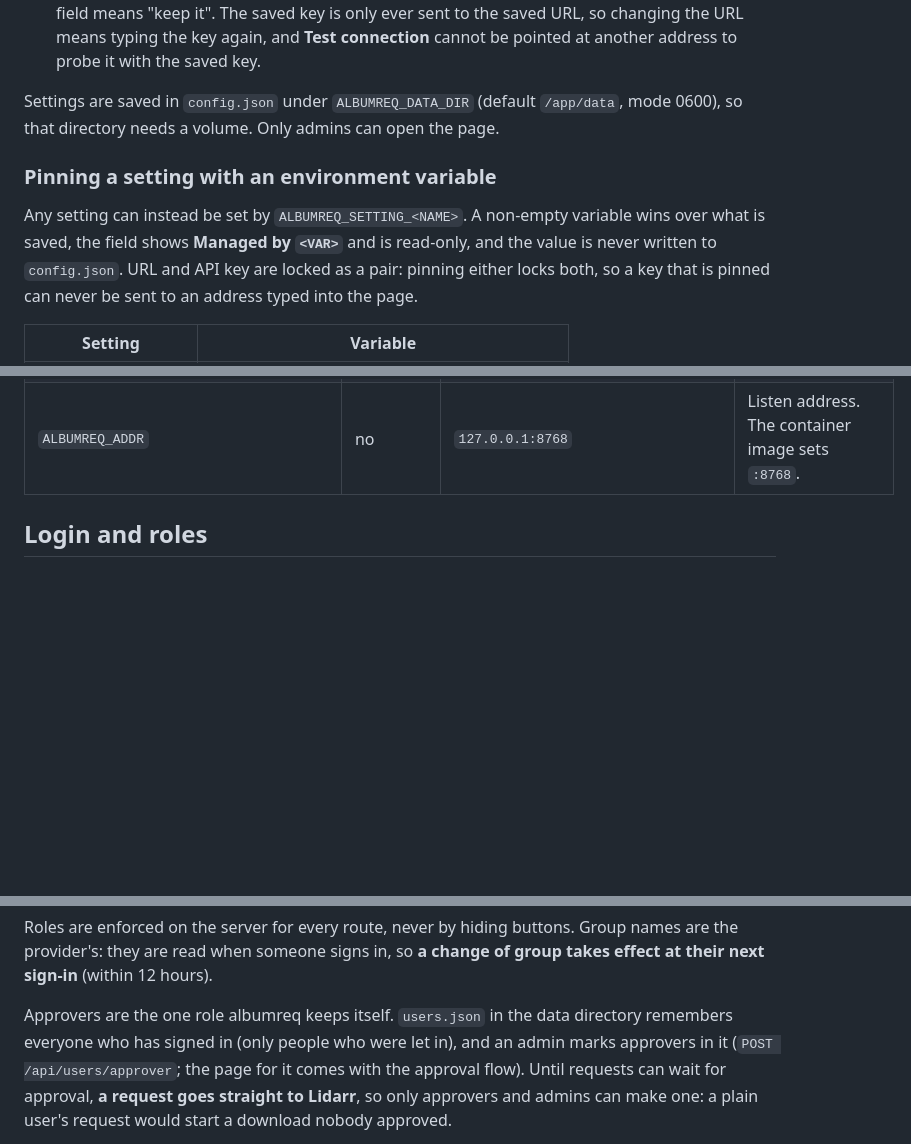
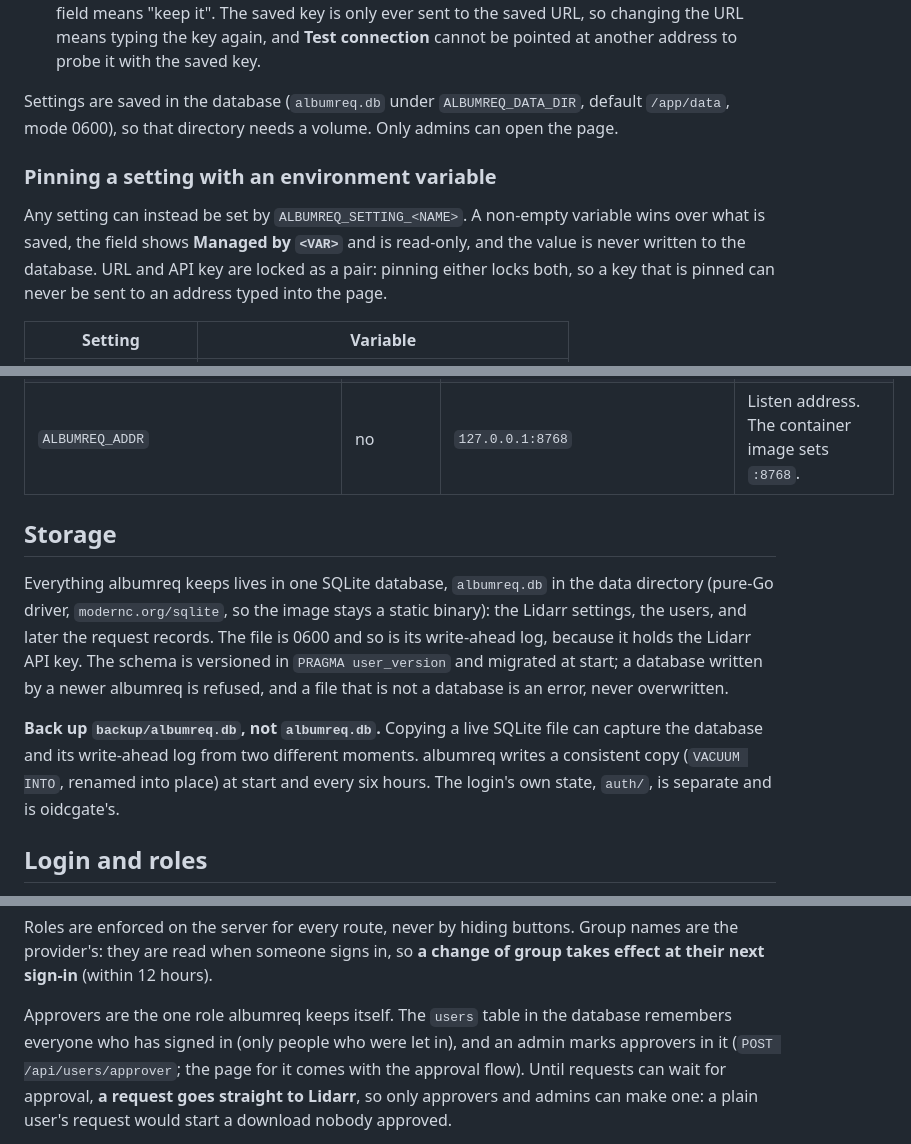
Before and after one commit to Miista/albumarr, a Markdown page: README.md, 3 parts joined by grey strips. Rendered like a GitHub page; blank space fills up the shorter version.

Commit message:
Document the database and what to back up

```diff
--- a/README.md
+++ b/README.md
@@ -117,15 +117,15 @@ what it can before saving:
   connection** cannot be pointed at another address to probe it with the saved
   key.
 
-Settings are saved in `config.json` under `ALBUMREQ_DATA_DIR` (default
-`/app/data`, mode 0600), so that directory needs a volume. Only admins can open
-the page.
+Settings are saved in the database (`albumreq.db` under `ALBUMREQ_DATA_DIR`,
+default `/app/data`, mode 0600), so that directory needs a volume. Only admins can
+open the page.
 
 ### Pinning a setting with an environment variable
 
 Any setting can instead be set by `ALBUMREQ_SETTING_<NAME>`. A non-empty
 variable wins over what is saved, the field shows **Managed by `<VAR>`** and is
-read-only, and the value is never written to `config.json`. URL and API key are
+read-only, and the value is never written to the database. URL and API key are
 locked as a pair: pinning either locks both, so a key that is pinned can never be
 sent to an address typed into the page.
 
@@ -161,6 +161,21 @@ Environment variables:
 | `ALBUMREQ_SETTING_COVER_URL` | no | Lidarr's image CDN | Another cover source with the Cover Art Archive's paths (`/release-group/<id>/front-250`) |
 | `ALBUMREQ_SETTING_LOG_LEVEL` | no | `info` | `debug`, `info`, `warn`, `error` |
 | `ALBUMREQ_ADDR` | no | `127.0.0.1:8768` | Listen address. The container image sets `:8768`. |
+
+## Storage
+
+Everything albumreq keeps lives in one SQLite database, `albumreq.db` in the data
+directory (pure-Go driver, `modernc.org/sqlite`, so the image stays a static
+binary): the Lidarr settings, the users, and later the request records. The file
+is 0600 and so is its write-ahead log, because it holds the Lidarr API key. The
+schema is versioned in `PRAGMA user_version` and migrated at start; a database
+written by a newer albumreq is refused, and a file that is not a database is an
+error, never overwritten.
+
+**Back up `backup/albumreq.db`, not `albumreq.db`.** Copying a live SQLite file can
+capture the database and its write-ahead log from two different moments. albumreq
+writes a consistent copy (`VACUUM INTO`, renamed into place) at start and every
+six hours. The login's own state, `auth/`, is separate and is oidcgate's.
 
 ## Login and roles
 
@@ -190,8 +205,8 @@ Roles are enforced on the server for every route, never by hiding buttons.
 Group names are the provider's: they are read when someone signs in, so **a change
 of group takes effect at their next sign-in** (within 12 hours).
 
-Approvers are the one role albumreq keeps itself. `users.json` in the data
-directory remembers everyone who has signed in (only people who were let in), and
+Approvers are the one role albumreq keeps itself. The `users` table in the
+database remembers everyone who has signed in (only people who were let in), and
 an admin marks approvers in it (`POST /api/users/approver`; the page for it comes
 with the approval flow). Until requests can wait for approval, **a request goes
 straight to Lidarr**, so only approvers and admins can make one: a plain user's
```
Also changed, not shown: other parts of README.md (+3 -3 lines).
